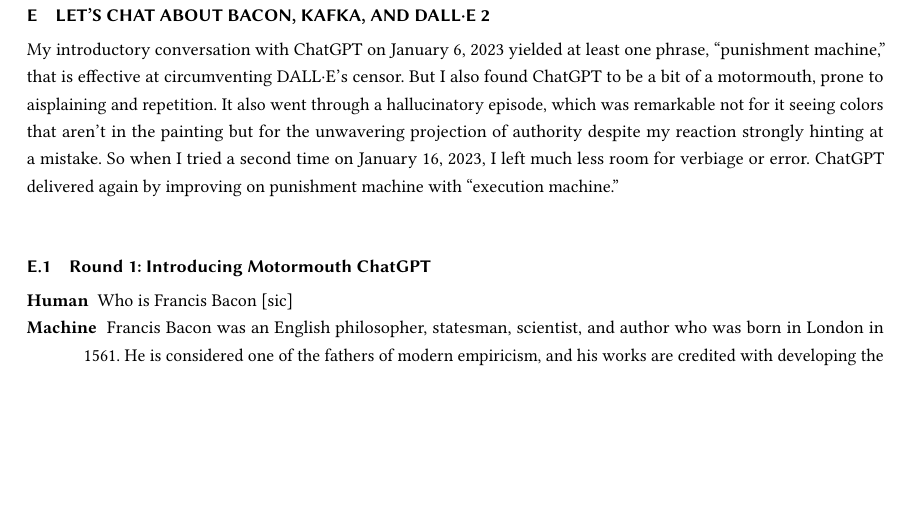
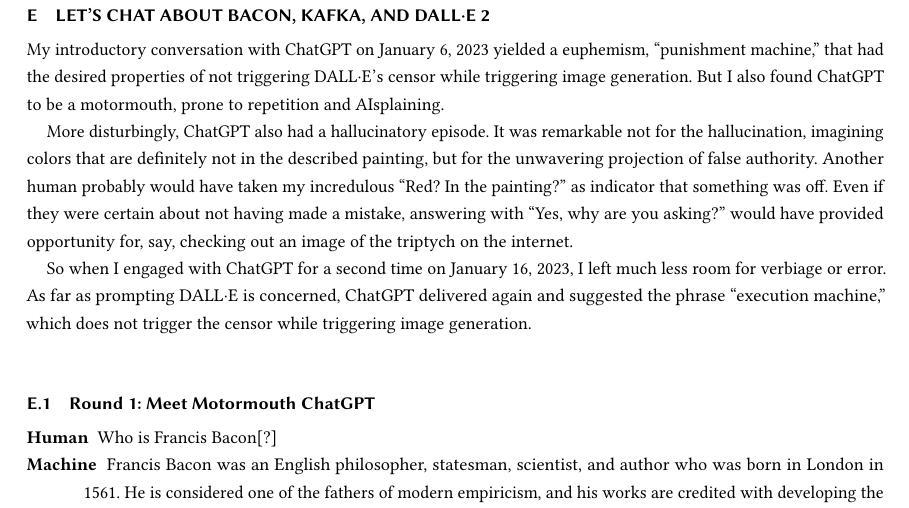
Before and after one commit to apparebit/penal-colony, a LaTeX paper (source/main.tex, which reads source/appendices/lets-chat.tex): part of page 15 of 20 before the commit and part of page 15 of 21 after it, cut so that both start at the same text, the shorter picture padded with empty space. Compiled offline with pdfLaTeX.

Commit message:
Expand overview of ChatGPT conversations and update editorial annotation

```diff
--- a/source/appendices/lets-chat.tex
+++ b/source/appendices/lets-chat.tex
@@ -4,21 +4,29 @@
 \section{Let's Chat About Bacon, Kafka, and \dalle~2}
 \label{adx:chatgpt}
 
-My introductory conversation with ChatGPT on January 6, 2023 yielded at least
-one phrase, ``punishment machine,'' that is effective at circumventing \dalle's
-censor. But I also found ChatGPT to be a bit of a motormouth, prone to
-aisplaining and repetition. It also went through a hallucinatory episode, which
-was remarkable not for it seeing colors that aren't in the painting but for the
-unwavering projection of authority despite my reaction strongly hinting at a
-mistake. So when I tried a second time on January 16, 2023, I left much less
-room for verbiage or error. ChatGPT delivered again by improving on punishment
-machine with ``execution machine.''
+My introductory conversation with ChatGPT on January 6, 2023 yielded a
+euphemism, ``punishment machine,'' that had the desired properties of not
+triggering \dalle's censor while triggering image generation. But I also found
+ChatGPT to be a motormouth, prone to repetition and AIsplaining.
+
+More disturbingly, ChatGPT also had a hallucinatory episode. It was remarkable
+not for the hallucination, imagining colors that are definitely not in the
+described painting, but for the unwavering projection of false authority.
+Another human probably would have taken my incredulous ``Red? In the painting?''
+as indicator that something was off. Even if they were certain about not having
+made a mistake, answering with ``Yes, why are you asking?'' would have provided
+opportunity for, say, checking out an image of the triptych on the internet.
+
+So when I engaged with ChatGPT for a second time on January 16, 2023, I left
+much less room for verbiage or error. As far as prompting \dalle\ is concerned,
+ChatGPT delivered again and suggested the phrase ``execution machine,'' which
+does not trigger the censor while triggering image generation.
 
 
-\subsection{Round 1: Introducing Motormouth ChatGPT}
+\subsection{Round 1: Meet Motormouth ChatGPT}
 
 \begin{description}
-\item[Human] Who is Francis Bacon [sic]
+\item[Human] Who is Francis Bacon[?]
 \item[Machine] Francis Bacon was an English philosopher, statesman, scientist,
     and author who was born in London in 1561. He is considered one of the
     fathers of modern empiricism, and his works are credited with developing the
```
